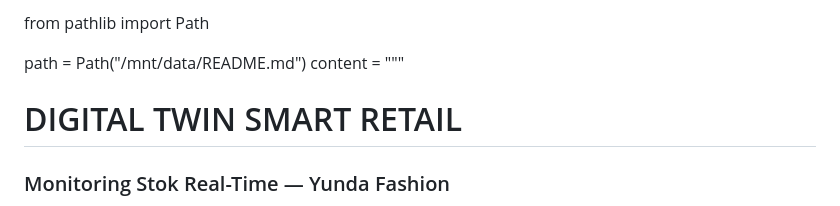
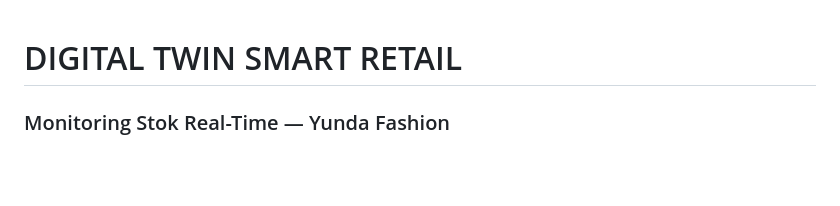
Before and after one commit to MPPL01022026/KELOMPOK1, a Markdown page: README.md, the part around the change. Rendered like a GitHub page; blank space fills up the shorter version.

Commit message:
Clean up README.md by removing imports and content
Removed unused imports and content from README.md.

```diff
--- a/README.md
+++ b/README.md
@@ -1,8 +1,3 @@
-from pathlib import Path
-
-path = Path("/mnt/data/README.md")
-content = """<div align="center">
-
 # DIGITAL TWIN SMART RETAIL
 ### Monitoring Stok Real-Time — Yunda Fashion
 
```
